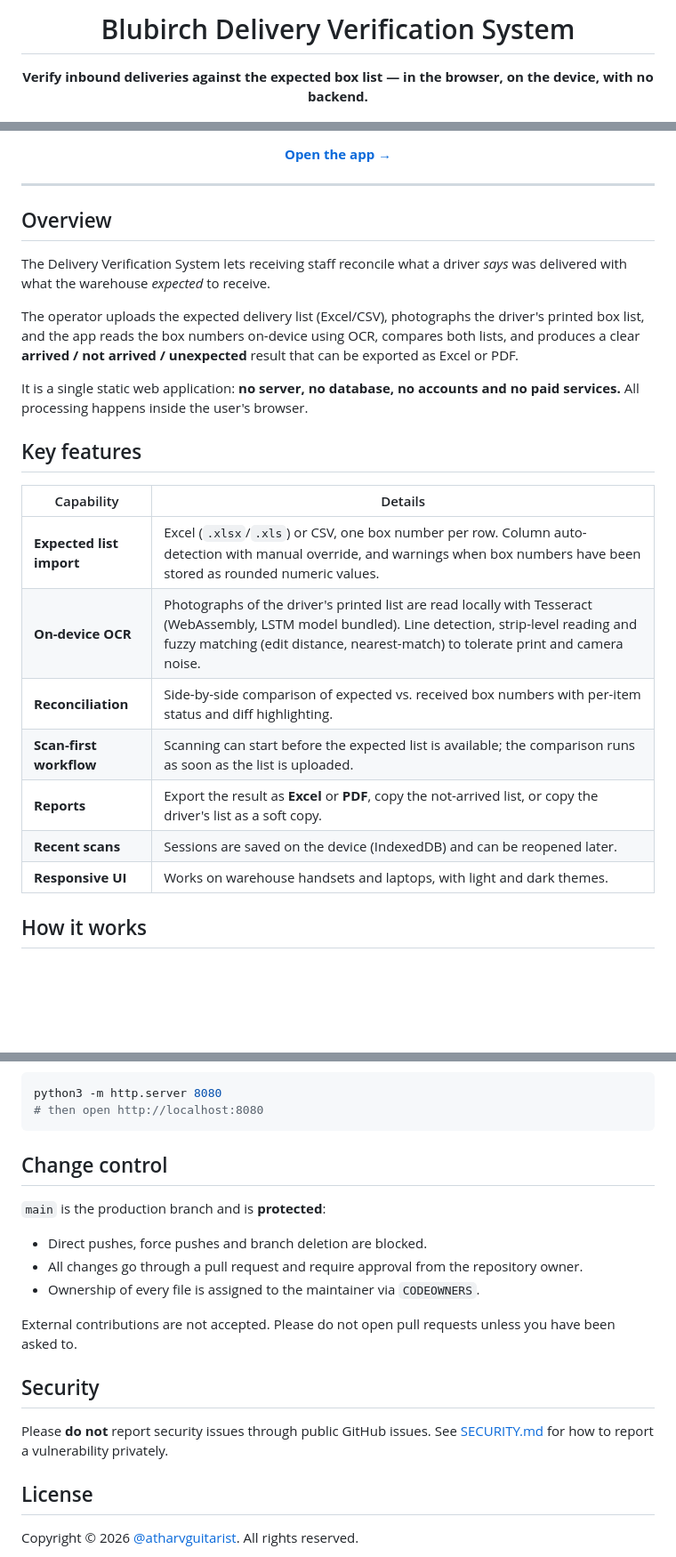
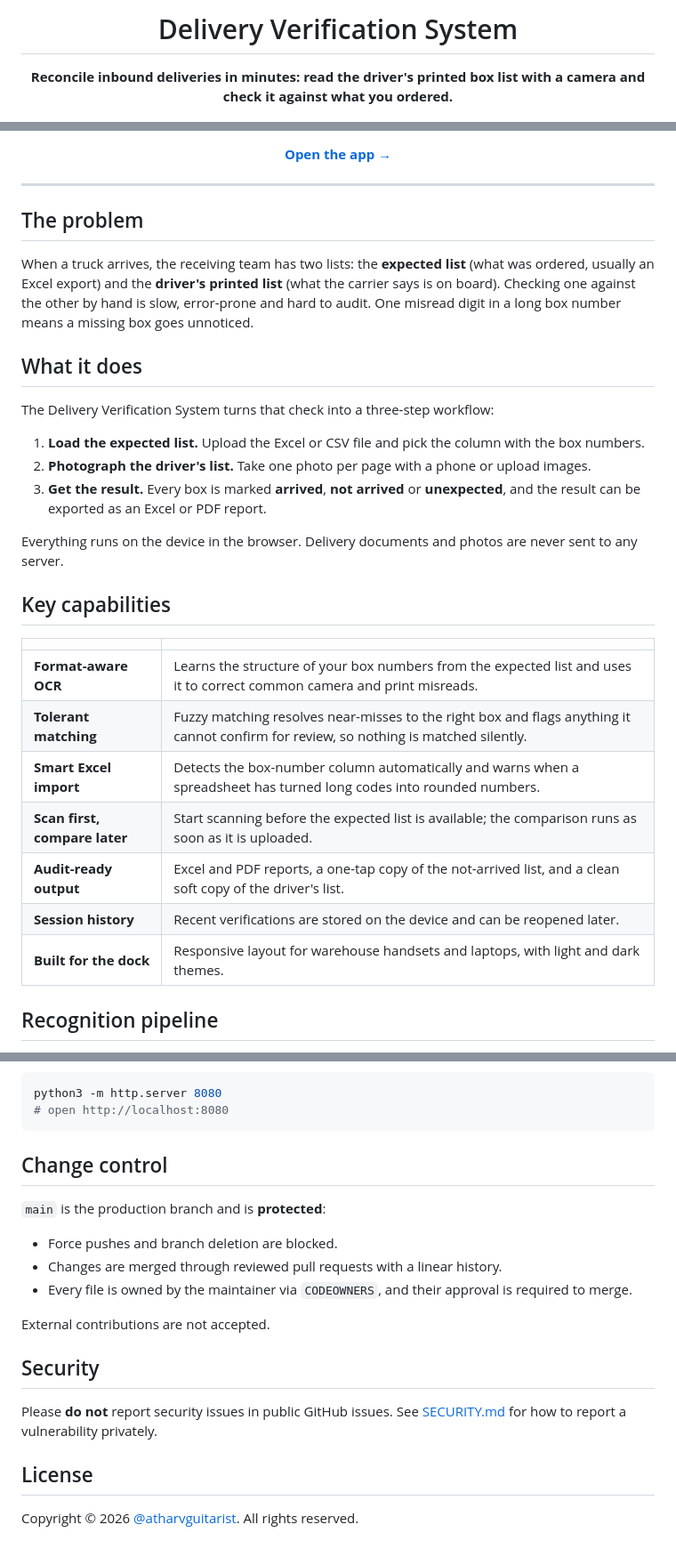
Before and after one commit to atharvguitarist/delivery-verification, a Markdown page: README.md, 3 parts joined by grey strips. Shown at 89% size. GitHub-like rendering; blank space fills up the shorter version.

````diff
--- a/README.md
+++ b/README.md
@@ -1,8 +1,8 @@
 <div align="center">
 
-# Blubirch Delivery Verification System
+# Delivery Verification System
 
-**Verify inbound deliveries against the expected box list — in the browser, on the device, with no backend.**
+**Reconcile inbound deliveries in minutes: read the driver's printed box list with a camera and check it against what you ordered.**
 
 [![Live](https://img.shields.io/badge/app-live-2ea44f?style=flat-square)](https://atharvguitarist.github.io/delivery-verification/)
 [![Status](https://img.shields.io/badge/status-production-blue?style=flat-square)](#)
@@ -16,25 +16,31 @@
 
 ---
 
-## Overview
+## The problem
 
-The Delivery Verification System lets receiving staff reconcile what a driver *says* was delivered with what the warehouse *expected* to receive.
+When a truck arrives, the receiving team has two lists: the **expected list** (what was ordered, usually an Excel export) and the **driver's printed list** (what the carrier says is on board). Checking one against the other by hand is slow, error-prone and hard to audit. One misread digit in a long box number means a missing box goes unnoticed.
 
-The operator uploads the expected delivery list (Excel/CSV), photographs the driver's printed box list, and the app reads the box numbers on-device using OCR, compares both lists, and produces a clear **arrived / not arrived / unexpected** result that can be exported as Excel or PDF.
+## What it does
 
-It is a single static web application: **no server, no database, no accounts and no paid services.** All processing happens inside the user's browser.
+The Delivery Verification System turns that check into a three-step workflow:
 
-## Key features
+1. **Load the expected list.** Upload the Excel or CSV file and pick the column with the box numbers.
+2. **Photograph the driver's list.** Take one photo per page with a phone or upload images.
+3. **Get the result.** Every box is marked **arrived**, **not arrived** or **unexpected**, and the result can be exported as an Excel or PDF report.
 
-| Capability | Details |
+Everything runs on the device in the browser. Delivery documents and photos are never sent to any server.
+
+## Key capabilities
+
+| | |
 |---|---|
-| **Expected list import** | Excel (`.xlsx`/`.xls`) or CSV, one box number per row. Column auto-detection with manual override, and warnings when box numbers have been stored as rounded numeric values. |
-| **On-device OCR** | Photographs of the driver's printed list are read locally with Tesseract (WebAssembly, LSTM model bundled). Line detection, strip-level reading and fuzzy matching (edit distance, nearest-match) to tolerate print and camera noise. |
-| **Reconciliation** | Side-by-side comparison of expected vs. received box numbers with per-item status and diff highlighting. |
-| **Scan-first workflow** | Scanning can start before the expected list is available; the comparison runs as soon as the list is uploaded. |
-| **Reports** | Export the result as **Excel** or **PDF**, copy the not-arrived list, or copy the driver's list as a soft copy. |
-| **Recent scans** | Sessions are saved on the device (IndexedDB) and can be reopened later. |
-| **Responsive UI** | Works on warehouse handsets and laptops, with light and dark themes. |
+| **Format-aware OCR** | Learns the structure of your box numbers from the expected list and uses it to correct common camera and print misreads. |
+| **Tolerant matching** | Fuzzy matching resolves near-misses to the right box and flags anything it cannot confirm for review, so nothing is matched silently. |
+| **Smart Excel import** | Detects the box-number column automatically and warns when a spreadsheet has turned long codes into rounded numbers. |
+| **Scan first, compare later** | Start scanning before the expected list is available; the comparison runs as soon as it is uploaded. |
+| **Audit-ready output** | Excel and PDF reports, a one-tap copy of the not-arrived list, and a clean soft copy of the driver's list. |
+| **Session history** | Recent verifications are stored on the device and can be reopened later. |
+| **Built for the dock** | Responsive layout for warehouse handsets and laptops, with light and dark themes. |
 
-## How it works
+## Recognition pipeline
 
@@ -90,22 +121,22 @@ Every change merged into `main` is published automatically within about a minute
 
 ```bash
 python3 -m http.server 8080
-# then open http://localhost:8080
+# open http://localhost:8080
 ```
 
 ## Change control
 
 `main` is the production branch and is **protected**:
 
-- Direct pushes, force pushes and branch deletion are blocked.
-- All changes go through a pull request and require approval from the repository owner.
-- Ownership of every file is assigned to the maintainer via `CODEOWNERS`.
+- Force pushes and branch deletion are blocked.
+- Changes are merged through reviewed pull requests with a linear history.
+- Every file is owned by the maintainer via `CODEOWNERS`, and their approval is required to merge.
 
-External contributions are not accepted. Please do not open pull requests unless you have been asked to.
+External contributions are not accepted.
 
 ## Security
 
-Please **do not** report security issues through public GitHub issues. See [SECURITY.md](SECURITY.md) for how to report a vulnerability privately.
+Please **do not** report security issues in public GitHub issues. See [SECURITY.md](SECURITY.md) for how to report a vulnerability privately.
 
 ## License
 
````
Also changed, not shown: other parts of README.md (+51 -26 lines).
